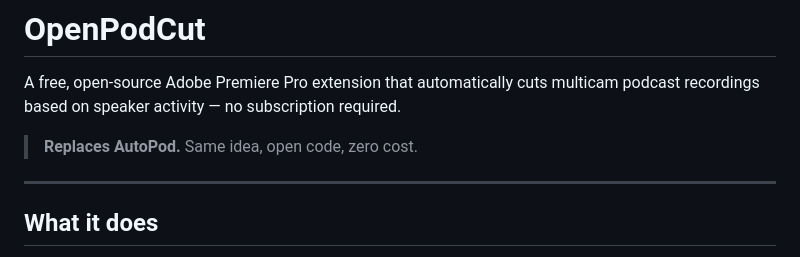
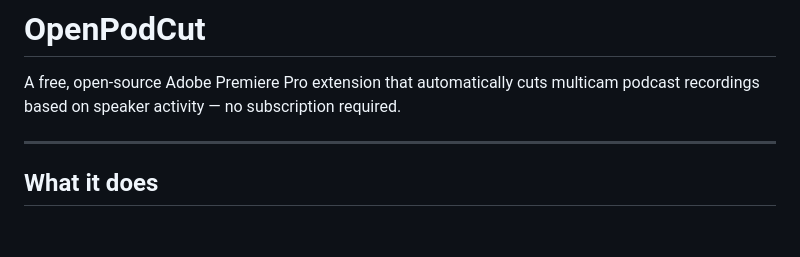
Before and after one commit to YoYoZ/OpenPodCut, a Markdown page: README.md, the part around the change. Rendered like a GitHub page; blank space fills up the shorter version.

Commit message:
Remove third-party product mention from README

```diff
--- a/README.md
+++ b/README.md
@@ -1,8 +1,6 @@
 # OpenPodCut
 
 A free, open-source Adobe Premiere Pro extension that automatically cuts multicam podcast recordings based on speaker activity — no subscription required.
-
-> **Replaces AutoPod.** Same idea, open code, zero cost.
 
 ---
 
```
